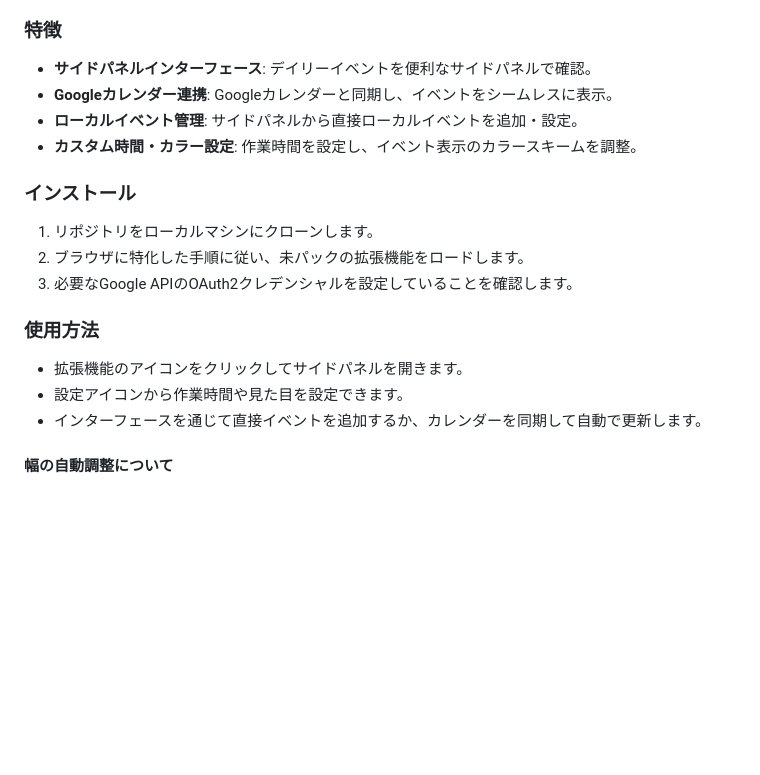
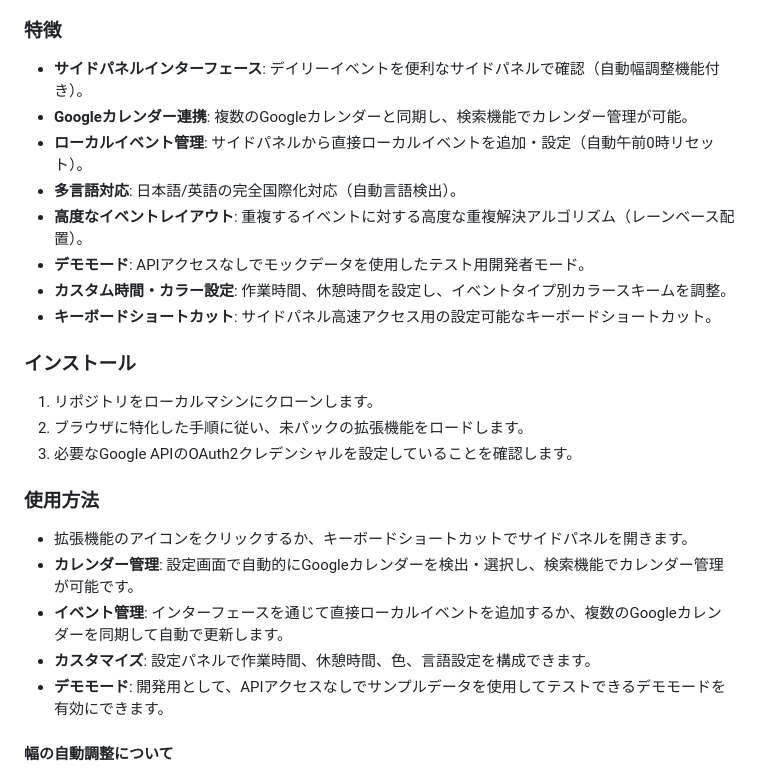
Before and after one commit to badfalcon/SideTimeTable, a Markdown page: README.md, the part around the change printed below. Drawn GitHub-style; blank space fills up the shorter version.

```diff
--- a/README.md
+++ b/README.md
@@ -37,10 +50,14 @@ This plugin is released under the [Apache License 2.0]. See the `LICENSE` file f
 **SideTimeTable** は、ユーザーが日々のイベントをサイドパネルから管理および閲覧できるChrome拡張機能です。Googleカレンダーとシームレスに統合し、イベントを取得するほか、ローカルイベントの追加インターフェースも提供します。
 
 ### 特徴
-- **サイドパネルインターフェース**: デイリーイベントを便利なサイドパネルで確認。
-- **Googleカレンダー連携**: Googleカレンダーと同期し、イベントをシームレスに表示。
-- **ローカルイベント管理**: サイドパネルから直接ローカルイベントを追加・設定。
-- **カスタム時間・カラー設定**: 作業時間を設定し、イベント表示のカラースキームを調整。
+- **サイドパネルインターフェース**: デイリーイベントを便利なサイドパネルで確認（自動幅調整機能付き）。
+- **Googleカレンダー連携**: 複数のGoogleカレンダーと同期し、検索機能でカレンダー管理が可能。
+- **ローカルイベント管理**: サイドパネルから直接ローカルイベントを追加・設定（自動午前0時リセット）。
+- **多言語対応**: 日本語/英語の完全国際化対応（自動言語検出）。
+- **高度なイベントレイアウト**: 重複するイベントに対する高度な重複解決アルゴリズム（レーンベース配置）。
+- **デモモード**: APIアクセスなしでモックデータを使用したテスト用開発者モード。
+- **カスタム時間・カラー設定**: 作業時間、休憩時間を設定し、イベントタイプ別カラースキームを調整。
+- **キーボードショートカット**: サイドパネル高速アクセス用の設定可能なキーボードショートカット。
 
 ### インストール
 1. リポジトリをローカルマシンにクローンします。
@@ -48,9 +65,11 @@ This plugin is released under the [Apache License 2.0]. See the `LICENSE` file f
 3. 必要なGoogle APIのOAuth2クレデンシャルを設定していることを確認します。
 
 ### 使用方法
-- 拡張機能のアイコンをクリックしてサイドパネルを開きます。
-- 設定アイコンから作業時間や見た目を設定できます。
-- インターフェースを通じて直接イベントを追加するか、カレンダーを同期して自動で更新します。
+- 拡張機能のアイコンをクリックするか、キーボードショートカットでサイドパネルを開きます。
+- **カレンダー管理**: 設定画面で自動的にGoogleカレンダーを検出・選択し、検索機能でカレンダー管理が可能です。
+- **イベント管理**: インターフェースを通じて直接ローカルイベントを追加するか、複数のGoogleカレンダーを同期して自動で更新します。
+- **カスタマイズ**: 設定パネルで作業時間、休憩時間、色、言語設定を構成できます。
+- **デモモード**: 開発用として、APIアクセスなしでサンプルデータを使用してテストできるデモモードを有効にできます。
 
 #### 幅の自動調整について
 - サイドパネルの幅を変更すると、イベントの横幅が自動的に再計算されます。
```
Also changed, not shown: other parts of README.md (+31 -11 lines), store-descriptions.md (added, +97 -0 lines).
